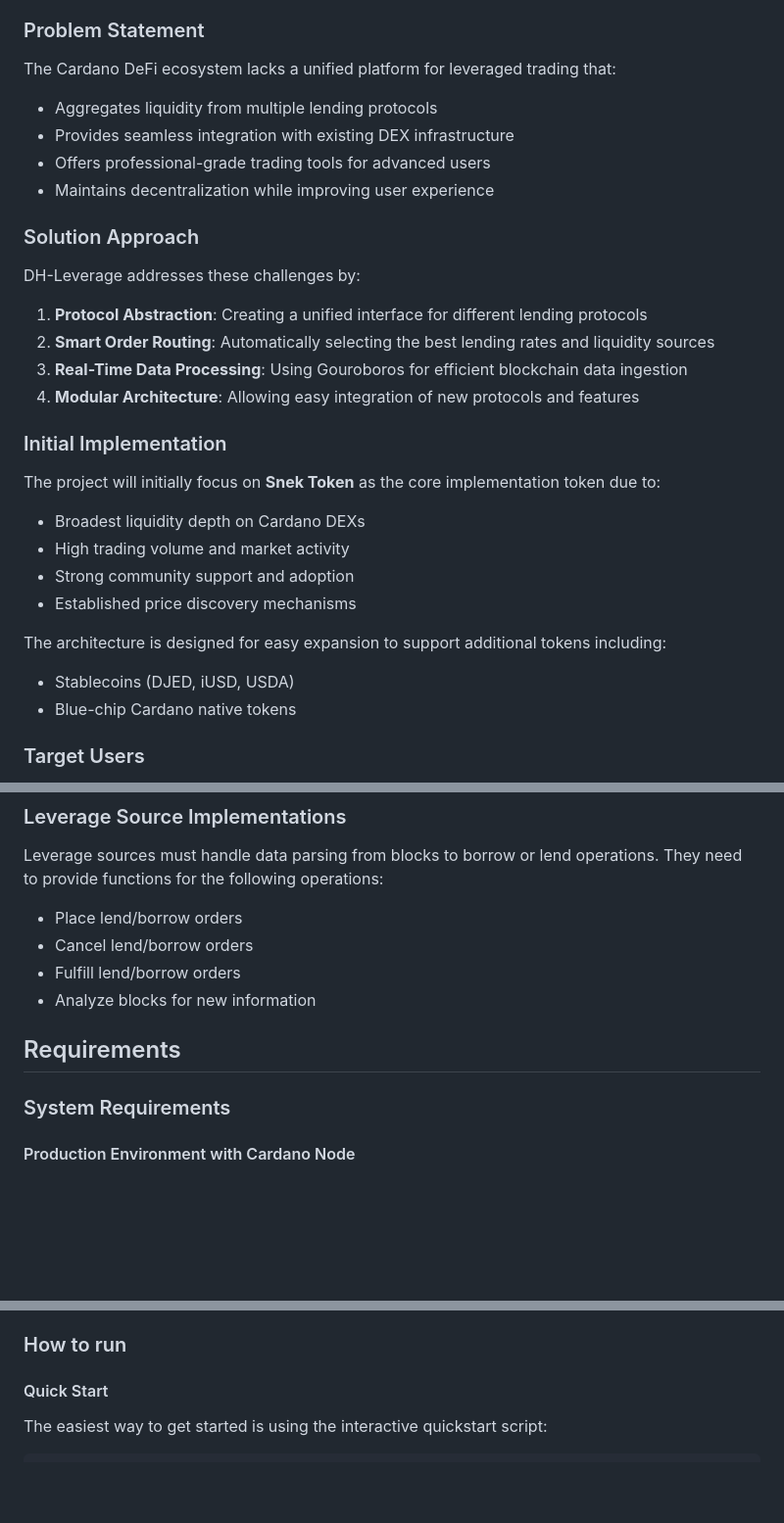
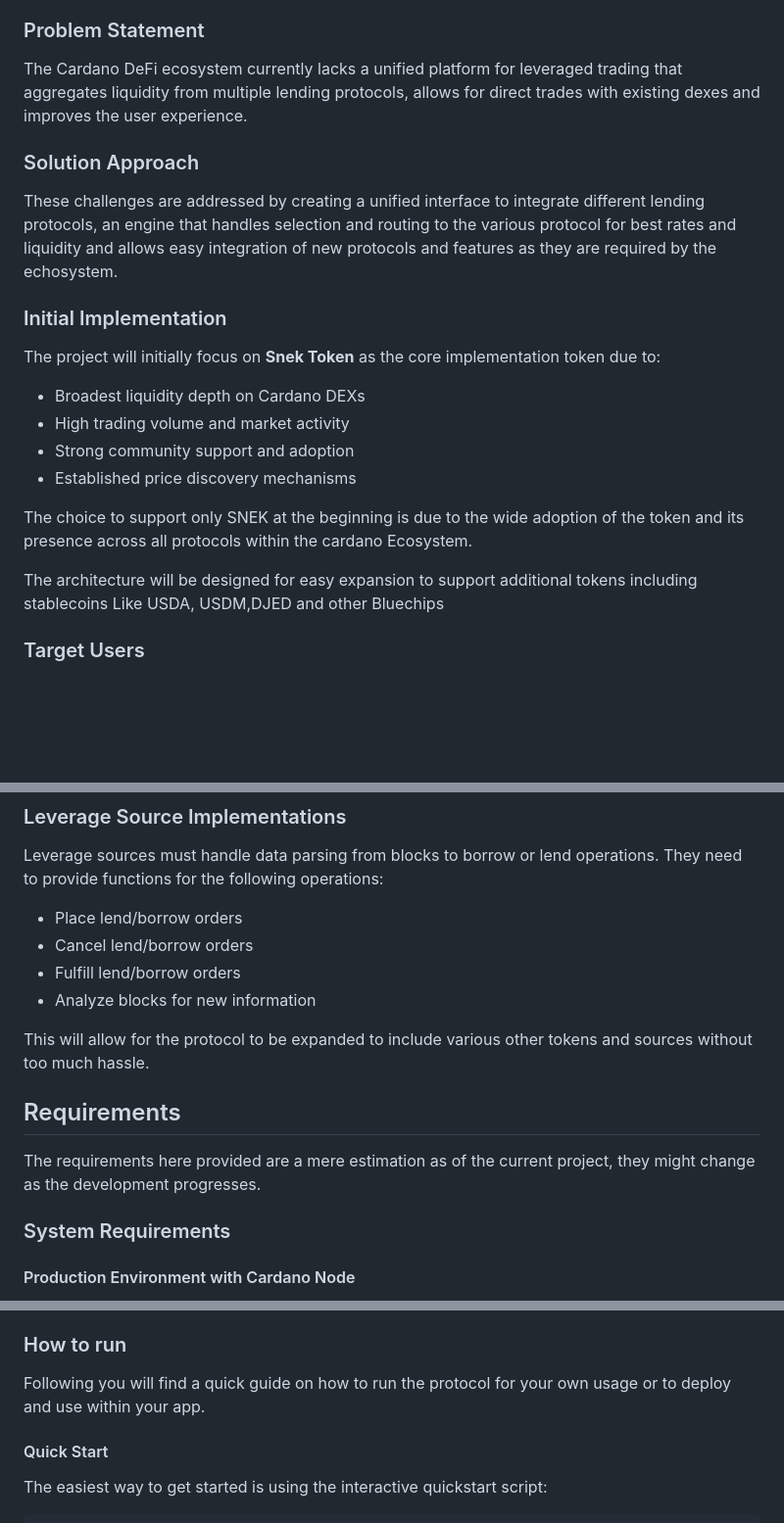
Before and after one commit to DexHunterIO/DH-Leverage, a Markdown page: README.md, 3 parts joined by grey strips. Shown at 98% size. Drawn GitHub-style; blank space fills up the shorter version.

Commit message:
add more infos

```diff
--- a/README.md
+++ b/README.md
@@ -16,19 +16,11 @@ DH-Leverage is a comprehensive leveraged trading system designed to bring advanc
 
 ### Problem Statement
 
-The Cardano DeFi ecosystem lacks a unified platform for leveraged trading that:
-- Aggregates liquidity from multiple lending protocols
-- Provides seamless integration with existing DEX infrastructure
-- Offers professional-grade trading tools for advanced users
-- Maintains decentralization while improving user experience
+The Cardano DeFi ecosystem currently lacks a unified platform for leveraged trading that aggregates liquidity from multiple lending protocols, allows for direct trades with existing dexes and improves the user experience.
 
 ### Solution Approach
 
-DH-Leverage addresses these challenges by:
-1. **Protocol Abstraction**: Creating a unified interface for different lending protocols
-2. **Smart Order Routing**: Automatically selecting the best lending rates and liquidity sources
-3. **Real-Time Data Processing**: Using Gouroboros for efficient blockchain data ingestion
-4. **Modular Architecture**: Allowing easy integration of new protocols and features
+These challenges are addressed by creating a unified interface to integrate different lending protocols, an engine that handles selection and routing to the various protocol for best rates and liquidity and allows easy integration of new protocols and features as they are required by the echosystem.
 
 ### Initial Implementation
 
@@ -38,9 +30,9 @@ The project will initially focus on **Snek Token** as the core implementation to
 - Strong community support and adoption
 - Established price discovery mechanisms
 
-The architecture is designed for easy expansion to support additional tokens including:
-- Stablecoins (DJED, iUSD, USDA)
-- Blue-chip Cardano native tokens
+The choice to support only SNEK at the beginning is due to the wide adoption of the token and its presence across all protocols within the cardano Ecosystem.
+
+The architecture will be designed for easy expansion to support additional tokens including stablecoins Like USDA, USDM,DJED and other Bluechips
 
 ### Target Users
 
@@ -237,7 +229,11 @@ Leverage sources must handle data parsing from blocks to borrow or lend operatio
 - Fulfill lend/borrow orders
 - Analyze blocks for new information
 
+This will allow for the protocol to be expanded to include various other tokens and sources without too much hassle.
+
 ## Requirements
+
+The requirements here provided are a mere estimation as of the current project, they might change as the development progresses.
 
 ### System Requirements
 
@@ -288,6 +284,8 @@ The following ports must be available:
 
 
 ### How to run
+
+Following you will find a quick guide on how to run the protocol for your own usage or to deploy and use within your app.
 
 #### Quick Start
 
```
